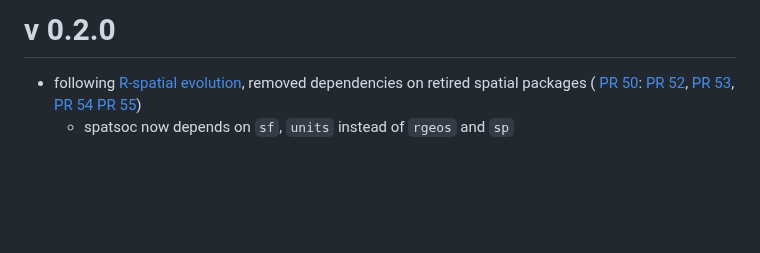
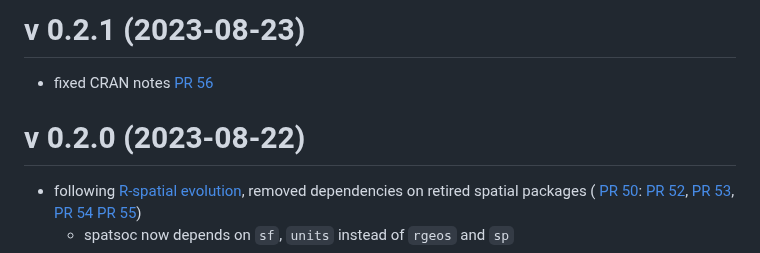
Before and after one commit to ropensci/spatsoc, a Markdown page: NEWS.md, the part around the change. Drawn GitHub-style; blank space fills up the shorter version.

Commit message:
update NEWS

```diff
--- a/NEWS.md
+++ b/NEWS.md
@@ -1,4 +1,9 @@
-# v 0.2.0
+# v 0.2.1 (2023-08-23)
+
+* fixed CRAN notes [PR 56](https://github.com/ropensci/spatsoc/pull/56)
+
+
+# v 0.2.0 (2023-08-22)
 
 * following [R-spatial evolution](https://r-spatial.org/r/2022/04/12/evolution.html),
 removed dependencies on retired spatial packages (
```
